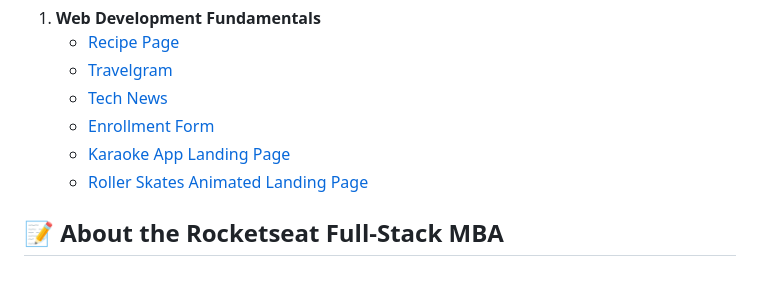
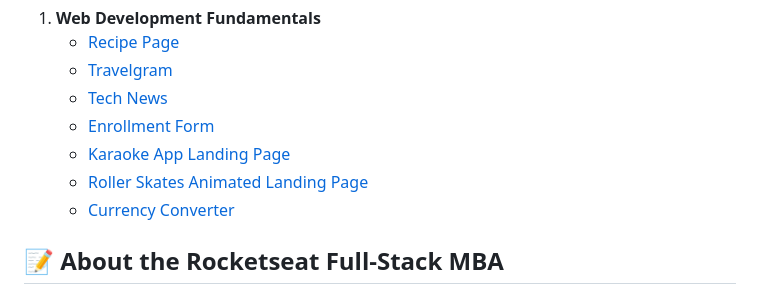
Before and after one commit to felipefadul/fullstack-mba-rocketseat, a Markdown page: README.md, the part around the change. GitHub-like rendering.

Commit message:
docs(root/readme): add the Currency Converter to the showcase of MBA projects

```diff
--- a/README.md
+++ b/README.md
@@ -13,6 +13,7 @@ This repository will evolve as I progress through the MBA. Each project will hav
    - [Enrollment Form](01-web-development-fundamentals/004-enrollment-form)
    - [Karaoke App Landing Page](01-web-development-fundamentals/005-karaoke-app-landing-page)
    - [Roller Skates Animated Landing Page](01-web-development-fundamentals/006-roller-skates-animated-landing-page)
+   - [Currency Converter](01-web-development-fundamentals/007-currency-converter)
 
 ## 📝 About the Rocketseat Full-Stack MBA
 
```
